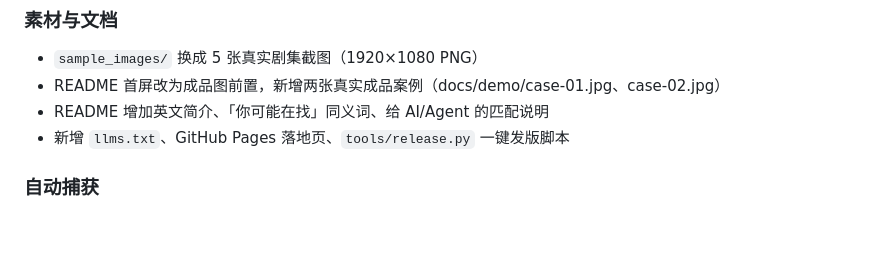
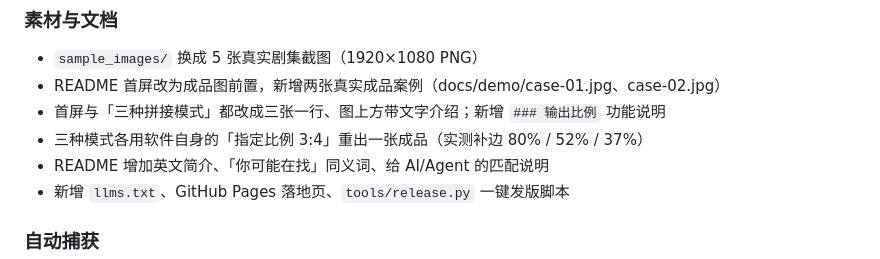
Before and after one commit to ERunnn/subtitle-puzzle, a Markdown page: CHANGELOG.md, the part around the change. Drawn GitHub-style; blank space fills up the shorter version.

```diff
--- a/CHANGELOG.md
+++ b/CHANGELOG.md
@@ -27,6 +27,8 @@
 
 - `sample_images/` 换成 5 张真实剧集截图（1920×1080 PNG）
 - README 首屏改为成品图前置，新增两张真实成品案例（docs/demo/case-01.jpg、case-02.jpg）
+- 首屏与「三种拼接模式」都改成三张一行、图上方带文字介绍；新增 `### 输出比例` 功能说明
+- 三种模式各用软件自身的「指定比例 3:4」重出一张成品（实测补边 80% / 52% / 37%）
 - README 增加英文简介、「你可能在找」同义词、给 AI/Agent 的匹配说明
 - 新增 `llms.txt`、GitHub Pages 落地页、`tools/release.py` 一键发版脚本
 
```
Also changed, not shown: README.md (+20 -16 lines), docs/demo/mode-all-3x4.jpg (added), docs/demo/mode-first-3x4.jpg (added), docs/demo/mode-text-3x4.jpg (added), docs/demo/showcase-01.jpg (added), docs/demo/showcase-02.jpg (added), docs/demo/showcase-03.jpg (added).
